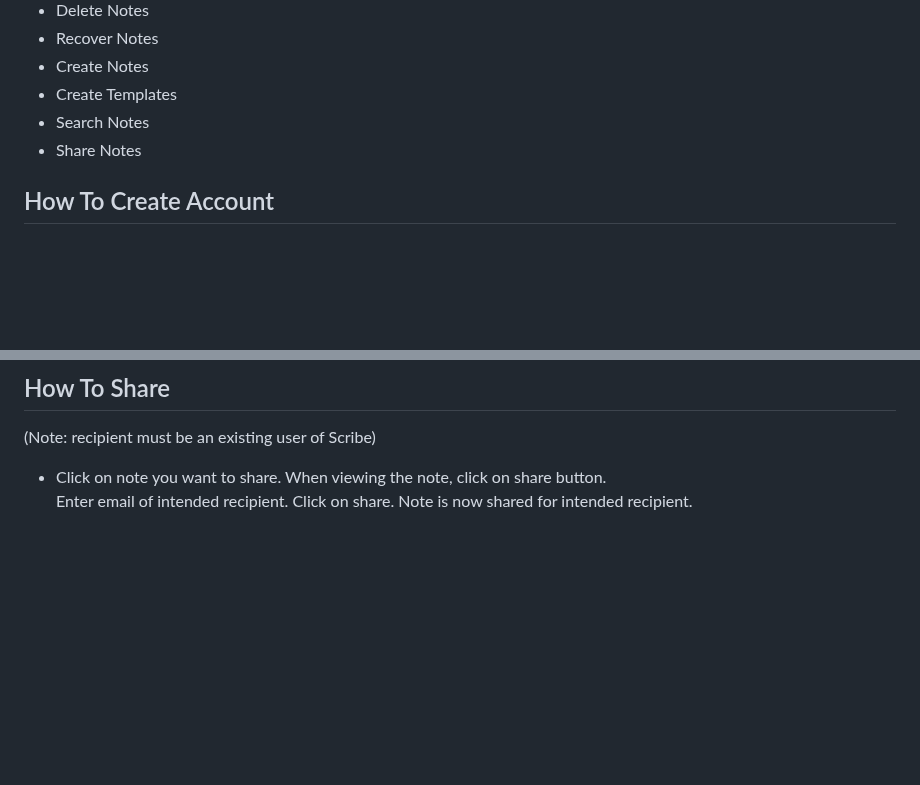
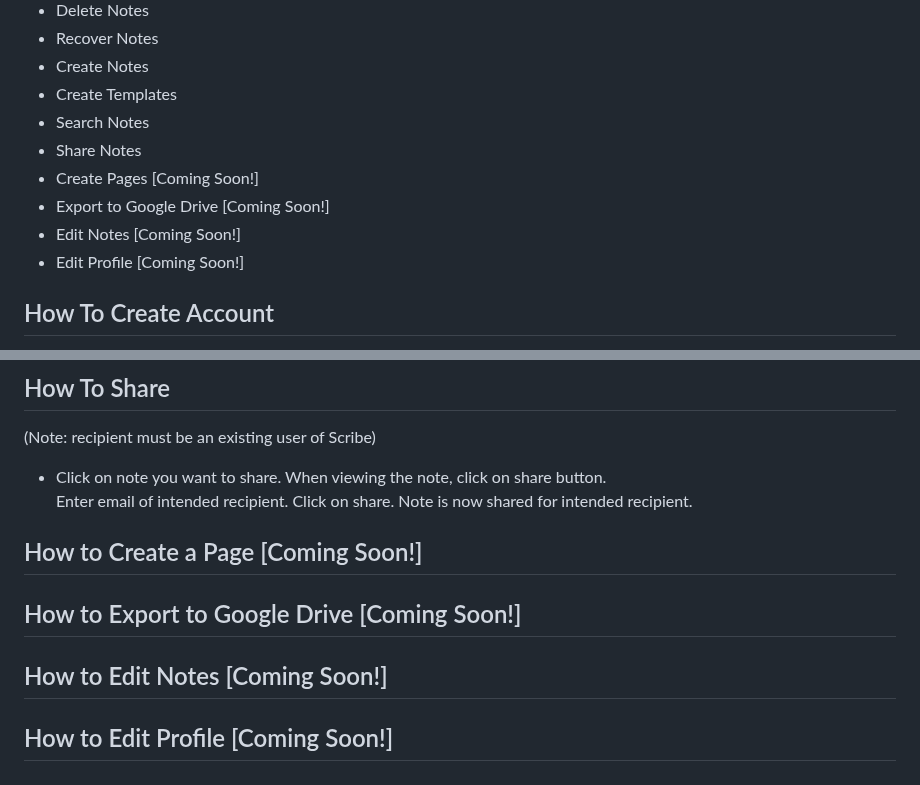
Before and after one commit to FardinHaque60/Scribe, a Markdown page: README.md, 2 parts joined by grey strips. GitHub-like rendering; blank space fills up the shorter version.

Commit message:
update README with coming soon features

```diff
--- a/README.md
+++ b/README.md
@@ -33,6 +33,10 @@ To run our application, run the following commands in a Linux terminal:
 * Create Templates
 * Search Notes
 * Share Notes
+* Create Pages [Coming Soon!]
+* Export to Google Drive [Coming Soon!]
+* Edit Notes [Coming Soon!]
+* Edit Profile [Coming Soon!]
 
 ## How To Create Account
 * Upon start up, click on Sign Up. Type username in username field. Type password in password field.
@@ -73,3 +77,11 @@ Click on Enter. All notes that contain that search query will populate Search Re
 (Note: recipient must be an existing user of Scribe)
 * Click on note you want to share. When viewing the note, click on share button.
 Enter email of intended recipient. Click on share. Note is now shared for intended recipient.
+
+## How to Create a Page [Coming Soon!]
+
+## How to Export to Google Drive [Coming Soon!]
+
+## How to Edit Notes [Coming Soon!]
+
+## How to Edit Profile [Coming Soon!]
```
